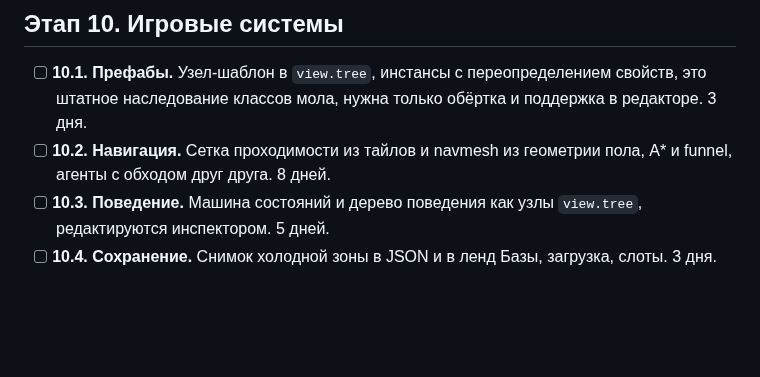
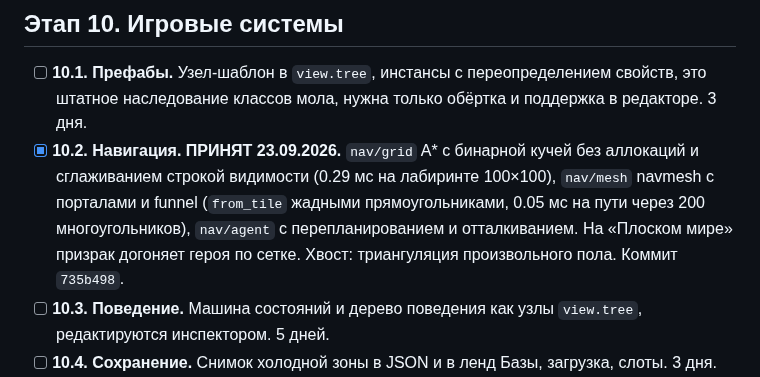
Before and after one commit to b-on-g/gamengine, a Markdown page: PLAN.md, the part around the change. Drawn GitHub-style; blank space fills up the shorter version.

Commit message:
$bog_gamengine: navigation accepted

```diff
--- a/PLAN.md
+++ b/PLAN.md
@@ -405,8 +405,12 @@
 - [ ] **10.1. Префабы.** Узел-шаблон в `view.tree`, инстансы с переопределением
   свойств, это штатное наследование классов мола, нужна только обёртка и
   поддержка в редакторе. 3 дня.
-- [ ] **10.2. Навигация.** Сетка проходимости из тайлов и navmesh из геометрии
-  пола, A* и funnel, агенты с обходом друг друга. 8 дней.
+- [x] **10.2. Навигация. ПРИНЯТ 23.09.2026.** `nav/grid` A* с бинарной кучей без
+  аллокаций и сглаживанием строкой видимости (0.29 мс на лабиринте 100×100),
+  `nav/mesh` navmesh с порталами и funnel (`from_tile` жадными прямоугольниками,
+  0.05 мс на пути через 200 многоугольников), `nav/agent` с перепланированием и
+  отталкиванием. На «Плоском мире» призрак догоняет героя по сетке. Хвост:
+  триангуляция произвольного пола. Коммит `735b498`.
 - [ ] **10.3. Поведение.** Машина состояний и дерево поведения как узлы `view.tree`,
   редактируются инспектором. 5 дней.
 - [ ] **10.4. Сохранение.** Снимок холодной зоны в JSON и в ленд Базы, загрузка,
```
